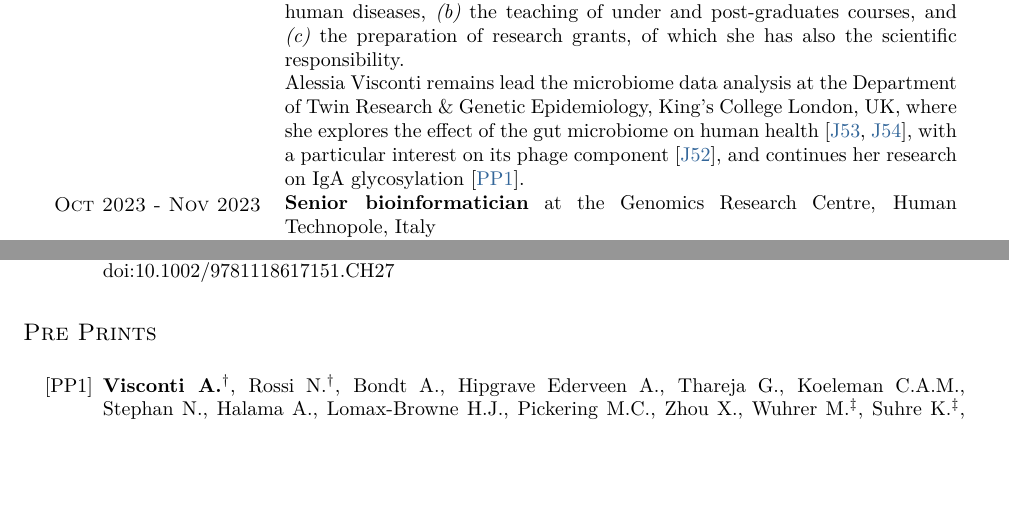
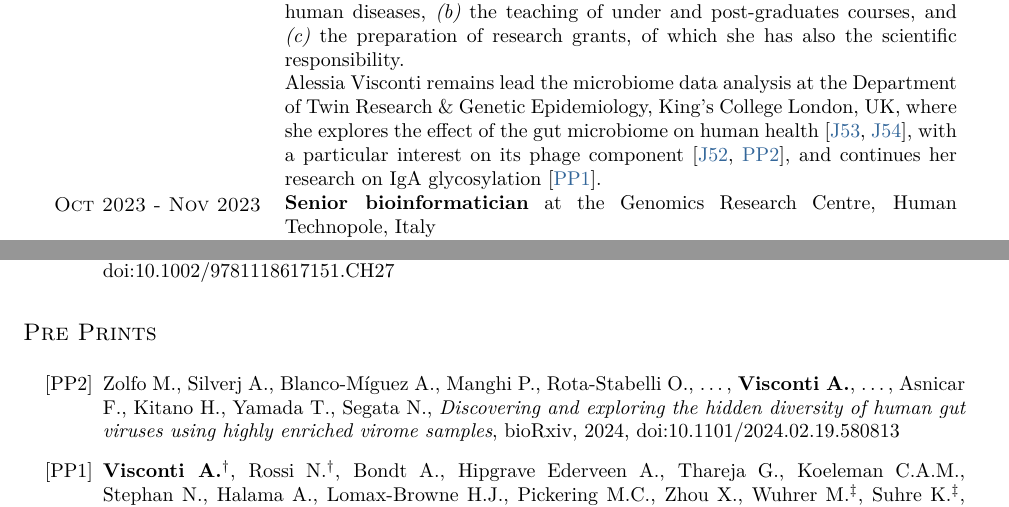
Before and after one commit to alesssia/alesssia.github.io, a LaTeX CV (CV/CV-Visconti.tex): two parts of pages 2 and 15 of 15, joined at a grey line, cut so that both start at the same text, the shorter picture padded with empty space. Compiled offline with pdfLaTeX.

Commit message:
added MPA4 viral to preprints

```diff
--- a/CV/CV-Visconti.tex
+++ b/CV/CV-Visconti.tex
@@ -195,7 +195,7 @@ She has also worked on the problem of knowledge discovery in biological data, de
 \begin{doubletablelist}
 	\dtlist{Dec 2023 - Present}{\textbf{Assistant professor (tenure track)} at the Center for Biostatistics, Epidemiology and Public Health, Department of Clinical and Biological Sciences, University of Turin, Italy \\
 	 &\textsc{Research activity}: Alessia Visconti is responsible for \emph{(a)}~the development and application of statistical and computational multi\emph{-omics} approaches to understand the mechanisms and to improve the diagnosis and treatment of human diseases, \emph{(b)}~the teaching of under and post-graduates courses, and \emph{(c)} the preparation of research grants, of which she has also the scientific responsibility. \\
-	 & Alessia Visconti remains lead the microbiome data analysis at the Department of Twin Research \& Genetic Epidemiology, King's College London, UK, where she explores the effect of the gut microbiome on human health~\cite{Dan24,Att24}, with a particular interest on its phage component~\cite{Kir24}, and continues her research on IgA glycosylation~\cite{Vis24}.
+	 & Alessia Visconti remains lead the microbiome data analysis at the Department of Twin Research \& Genetic Epidemiology, King's College London, UK, where she explores the effect of the gut microbiome on human health~\cite{Dan24,Att24}, with a particular interest on its phage component~\cite{Kir24,Zol24}, and continues her research on IgA glycosylation~\cite{Vis24}.
 	}
 
 	\dtlist{Oct 2023 - Nov 2023}{\textbf{Senior bioinformatician} at the Genomics Research Centre, Human Technopole, Italy \\
@@ -935,6 +935,8 @@ Thanks to her multidisciplinary experience, which combines a BSc, MSc, and PhD i
 \indentp{
 	\begin{itemize}
 
+		\bibitem[PP2]{Zol24} Zolfo M., Silverj A., Blanco-Míguez A., Manghi P., Rota-Stabelli O., \dots, \textbf{Visconti A.}, \dots, Asnicar F., Kitano H., Yamada T., Segata N., \emph{Discovering and exploring the hidden diversity of human gut viruses using highly enriched virome samples}, bioRxiv, 2024, doi:10.1101/2024.02.19.580813
+
 		\bibitem[PP1]{Vis24} \textbf{Visconti A.}$^{\textbf{$\dag $}}$, Rossi N.$^{\textbf{$\dag $}}$, Bondt A., Hipgrave Ederveen A., Thareja G., Koeleman C.A.M., Stephan N., Halama A., Lomax-Browne H.J., Pickering M.C., Zhou X., Wuhrer M.$^{\textbf{$\ddag $}}$, Suhre K.$^{\textbf{$\ddag $}}$, and Falchi M.$^{\textbf{$\ddag $}}$,  \emph{The genetics and epidemiology of N- and O- IgA glycomics}, medRxiv, 2024, doi:10.1101/2024.01.05.24300885
 
 
```
Also changed, not shown: _config.yml (+1 -1 lines), publications.md (+3 -1 lines), assets/CV-Visconti.pdf.
